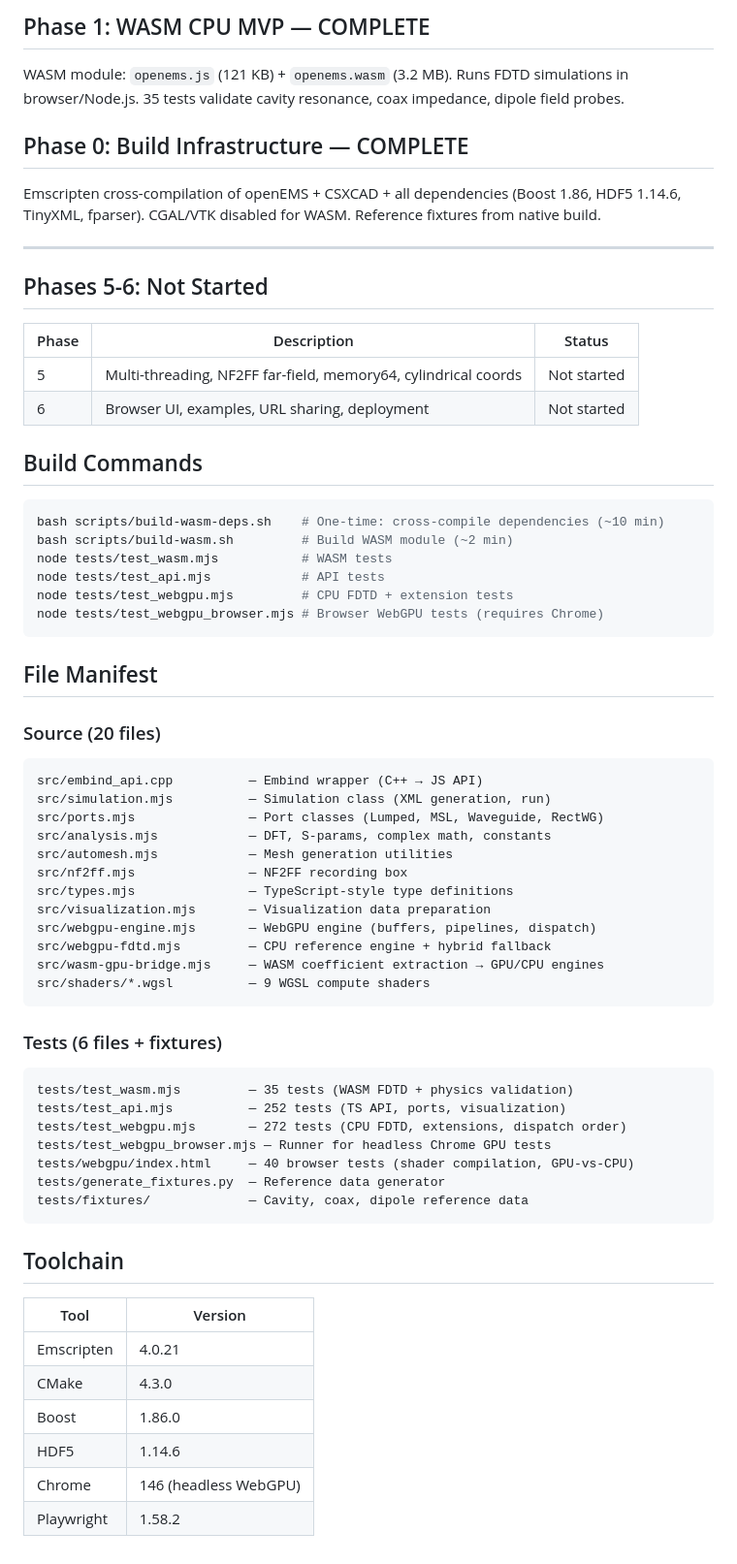
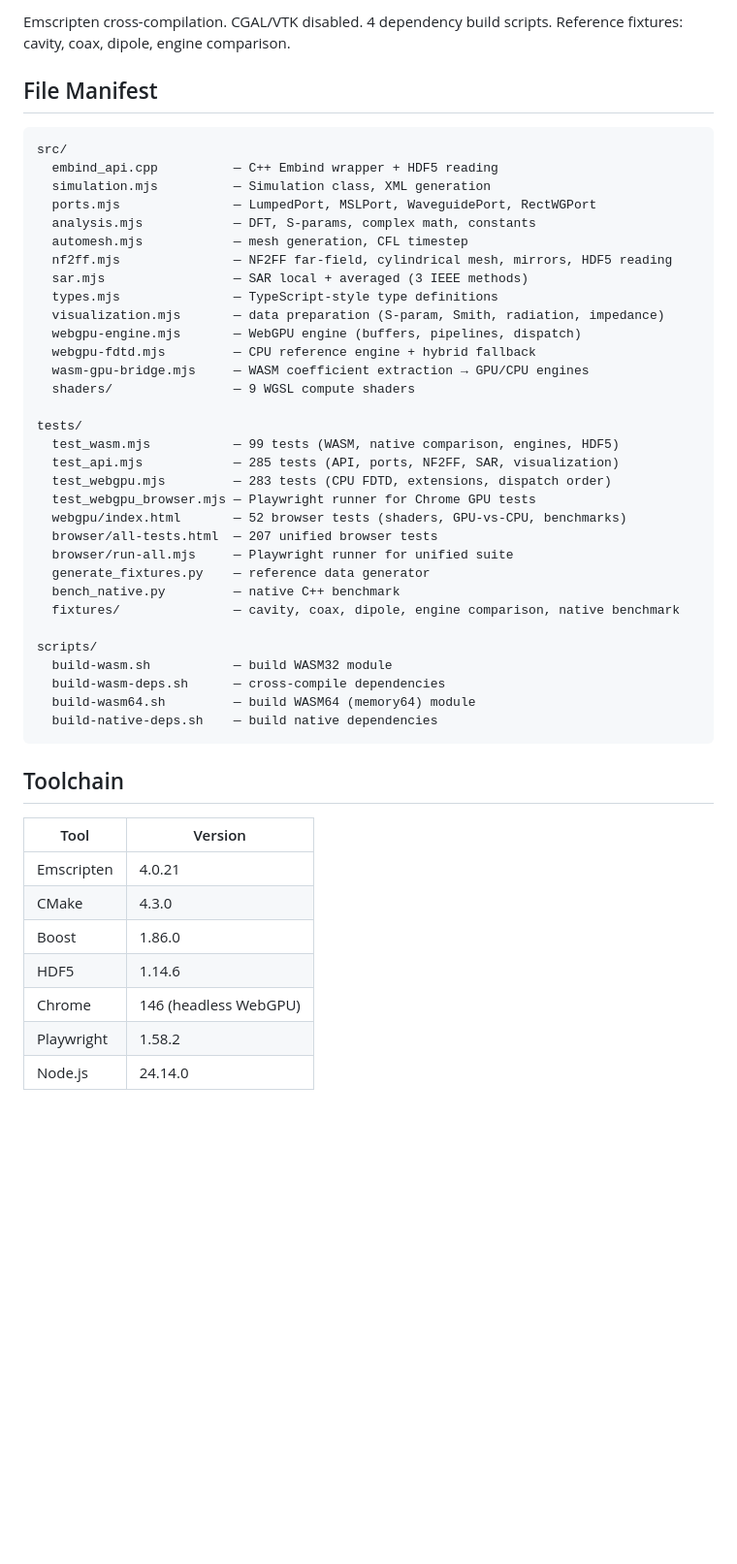
Before and after one commit to roman01la/efs, a Markdown page: STATUS.md, the part around one of its changes. Shown at 97% size. GitHub-like rendering; blank space fills up the shorter version.

````diff
--- a/STATUS.md
+++ b/STATUS.md
@@ -124,58 +97,41 @@ Pure data transforms (no rendering): `prepareSParamData`, `prepareSmithData`, `p
-## Phase 1: WASM CPU MVP — COMPLETE
-
-WASM module: `openems.js` (121 KB) + `openems.wasm` (3.2 MB). Runs FDTD simulations in browser/Node.js. 35 tests validate cavity resonance, coax impedance, dipole field probes.
-
-## Phase 0: Build Infrastructure — COMPLETE
-
-Emscripten cross-compilation of openEMS + CSXCAD + all dependencies (Boost 1.86, HDF5 1.14.6, TinyXML, fparser). CGAL/VTK disabled for WASM. Reference fixtures from native build.
-
----
-
-## Phases 5-6: Not Started
-
-| Phase | Description | Status |
-|---|---|---|
-| 5 | Multi-threading, NF2FF far-field, memory64, cylindrical coords | Not started |
-| 6 | Browser UI, examples, URL sharing, deployment | Not started |
-
-## Build Commands
-
-```bash
-bash scripts/build-wasm-deps.sh    # One-time: cross-compile dependencies (~10 min)
-bash scripts/build-wasm.sh         # Build WASM module (~2 min)
-node tests/test_wasm.mjs           # WASM tests
-node tests/test_api.mjs            # API tests
-node tests/test_webgpu.mjs         # CPU FDTD + extension tests
-node tests/test_webgpu_browser.mjs # Browser WebGPU tests (requires Chrome)
-```
+Emscripten cross-compilation. CGAL/VTK disabled. 4 dependency build scripts.
+Reference fixtures: cavity, coax, dipole, engine comparison.
 
 ## File Manifest
 
-### Source (20 files)
 ```
-src/embind_api.cpp          — Embind wrapper (C++ → JS API)
-src/simulation.mjs          — Simulation class (XML generation, run)
-src/ports.mjs               — Port classes (Lumped, MSL, Waveguide, RectWG)
-src/analysis.mjs            — DFT, S-params, complex math, constants
-src/automesh.mjs            — Mesh generation utilities
-src/nf2ff.mjs               — NF2FF recording box
-src/types.mjs               — TypeScript-style type definitions
-src/visualization.mjs       — Visualization data preparation
-src/webgpu-engine.mjs       — WebGPU engine (buffers, pipelines, dispatch)
-src/webgpu-fdtd.mjs         — CPU reference engine + hybrid fallback
-src/wasm-gpu-bridge.mjs     — WASM coefficient extraction → GPU/CPU engines
-src/shaders/*.wgsl          — 9 WGSL compute shaders
-```
+src/
+  embind_api.cpp          — C++ Embind wrapper + HDF5 reading
+  simulation.mjs          — Simulation class, XML generation
+  ports.mjs               — LumpedPort, MSLPort, WaveguidePort, RectWGPort
+  analysis.mjs            — DFT, S-params, complex math, constants
+  automesh.mjs            — mesh generation, CFL timestep
+  nf2ff.mjs               — NF2FF far-field, cylindrical mesh, mirrors, HDF5 reading
+  sar.mjs                 — SAR local + averaged (3 IEEE methods)
+  types.mjs               — TypeScript-style type definitions
+  visualization.mjs       — data preparation (S-param, Smith, radiation, impedance)
+  webgpu-engine.mjs       — WebGPU engine (buffers, pipelines, dispatch)
+  webgpu-fdtd.mjs         — CPU reference engine + hybrid fallback
+  wasm-gpu-bridge.mjs     — WASM coefficient extraction → GPU/CPU engines
+  shaders/                — 9 WGSL compute shaders
 
-### Tests (6 files + fixtures)
-```
-tests/test_wasm.mjs         — 35 tests (WASM FDTD + physics validation)
-tests/test_api.mjs          — 252 tests (TS API, ports, visualization)
-tests/test_webgpu.mjs       — 272 tests (CPU FDTD, extensions, dispatch order)
-tests/test_webgpu_browser.mjs — Runner for headless Chrome GPU tests
-tests/webgpu/index.html     — 40 browser tests (shader compilation, GPU-vs-CPU)
-tests/generate_fixtures.py  — Reference data generator
-tests/fixtures/             — Cavity, coax, dipole reference data
+tests/
+  test_wasm.mjs           — 99 tests (WASM, native comparison, engines, HDF5)
+  test_api.mjs            — 285 tests (API, ports, NF2FF, SAR, visualization)
+  test_webgpu.mjs         — 283 tests (CPU FDTD, extensions, dispatch order)
+  test_webgpu_browser.mjs — Playwright runner for Chrome GPU tests
+  webgpu/index.html       — 52 browser tests (shaders, GPU-vs-CPU, benchmarks)
+  browser/all-tests.html  — 207 unified browser tests
+  browser/run-all.mjs     — Playwright runner for unified suite
+  generate_fixtures.py    — reference data generator
+  bench_native.py         — native C++ benchmark
+  fixtures/               — cavity, coax, dipole, engine comparison, native benchmark
+
+scripts/
+  build-wasm.sh           — build WASM32 module
+  build-wasm-deps.sh      — cross-compile dependencies
+  build-wasm64.sh         — build WASM64 (memory64) module
+  build-native-deps.sh    — build native dependencies
 ```
 
 ## Toolchain
@@ -188,3 +144,4 @@ tests/fixtures/             — Cavity, coax, dipole reference data
 | HDF5 | 1.14.6 |
 | Chrome | 146 (headless WebGPU) |
 | Playwright | 1.58.2 |
+| Node.js | 24.14.0 |
````
Also changed, not shown: other parts of STATUS.md (+65 -92 lines).
